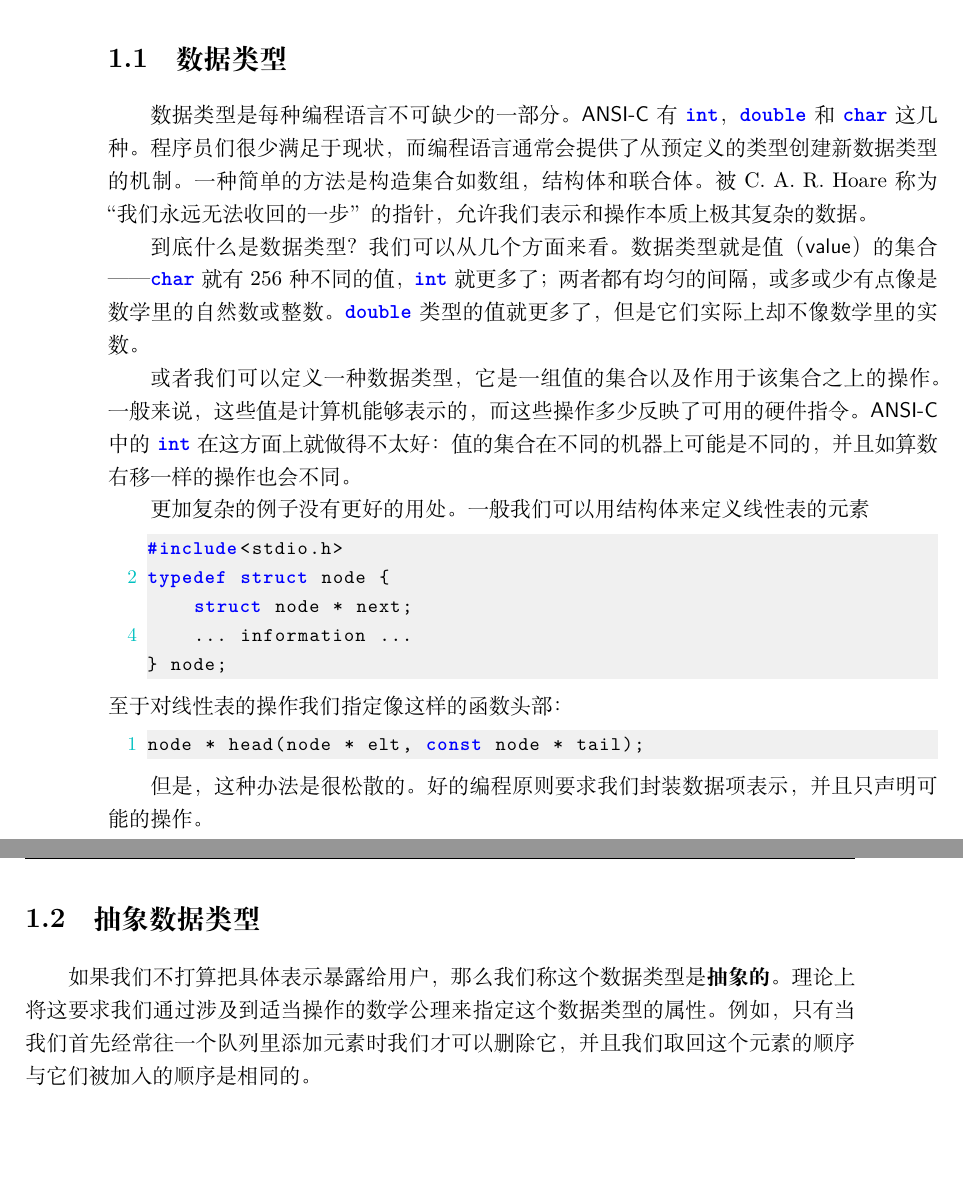
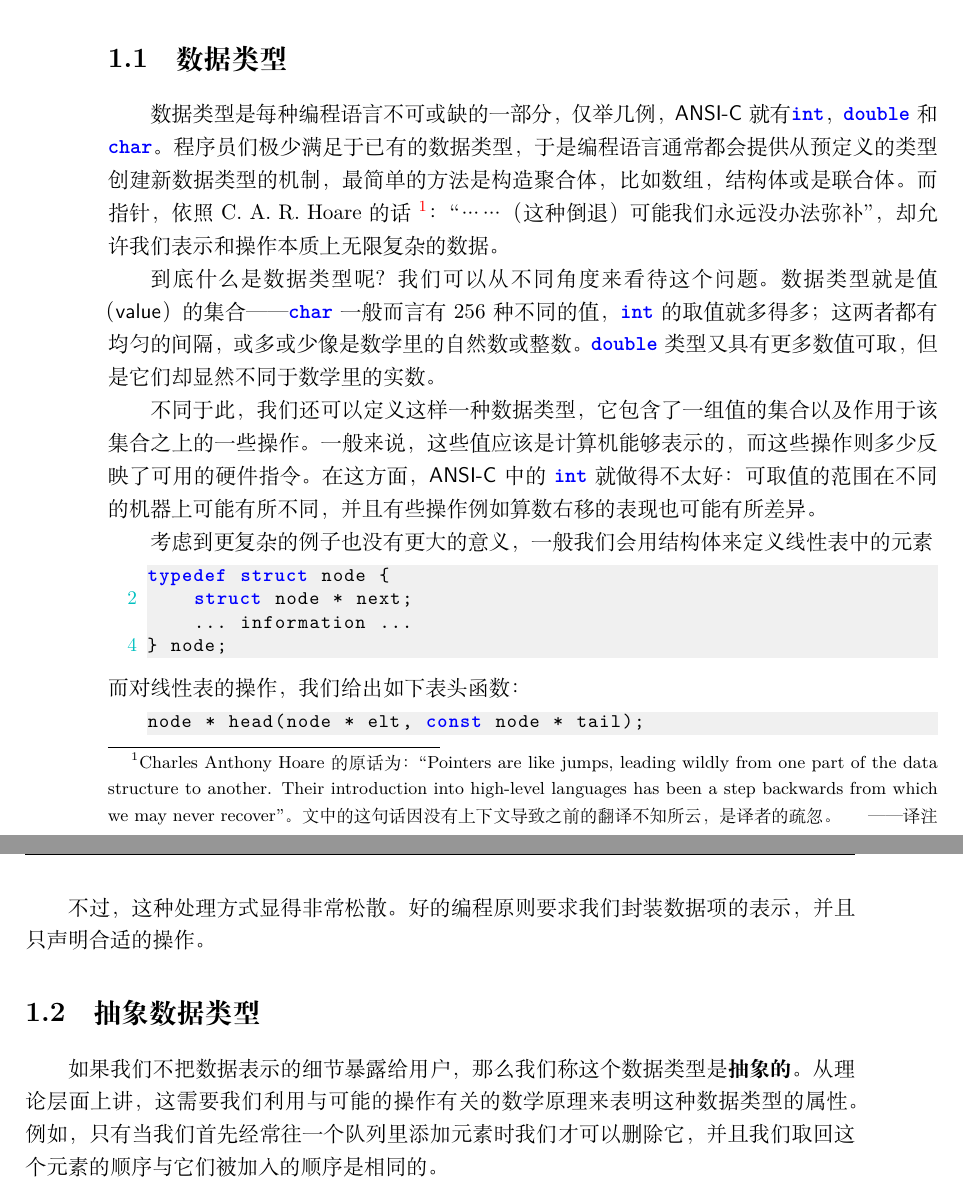
Before and after one commit to lyxly/ooc, a LaTeX book (book.tex, which reads ch01-ADT.tex, header.tex): two parts of pages 19 and 20 of 75 before the commit and two parts of pages 19 and 20 of 73 after it, joined at a grey line, cut so that both start at the same text, the shorter picture padded with empty space. Compiled offline with XeLaTeX; a missing font is replaced by an installed copy or a similar font.

Commit message:
Changes in fonts et. al., review chapter 1

```diff
--- a/ch01-ADT.tex
+++ b/ch01-ADT.tex
@@ -14,47 +14,60 @@
 % \section{Data Types}
 \section{数据类型}
 
-% Fixme: I don't know how to add the space automaticly by xeCJK or something
-% else, so I have to add the space manually wherever use this ccode.
+数据类型是每种编程语言不可或缺的一部分，
+仅举几例，\prop{ANSI-C} 就有\ccode{int}，\ccode{double} 和 \ccode{char}。
+程序员们极少满足于已有的数据类型，
+于是编程语言通常都会提供从预定义的类型创建新数据类型的机制，
+最简单的方法是构造聚合体，比如数组，结构体或是联合体。
+而指针，依照 C. A. R. Hoare 的话
+\footnote{
+Charles Anthony Hoare 的原话为：``Pointers are like jumps, leading wildly
+from one part of the data structure to another. Their introduction into
+high-level languages has been a step backwards from which we may never
+recover''。文中的这句话因没有上下文导致之前的翻译不知所云，是译者的疏忽。
+\hfill ——译注
+}%
+：“……（这种倒退）可能我们永远没办法弥补”，
+却允许我们表示和操作本质上无限复杂的数据。
 
-数据类型是每种编程语言不可缺少的一部分。\prop{ANSI-C} 有 \ccode{int}，
-\ccode{double} 和 \ccode{char} 这几种。程序员们很少满足于现状，而编
-程语言通常会提供了从预定义的类型创建新数据类型的机制。一种简单的方法是构造集
-合如数组，结构体和联合体。被C. A. R. Hoare称为“我们永远无法收回的一步”的指
-针，允许我们表示和操作本质上极其复杂的数据。
+到底什么是数据类型呢？我们可以从不同角度来看待这个问题。
+数据类型就是值（\prop{value}）的集合
+——\ccode{char} 一般而言有256种不同的值，
+\ccode{int} 的取值就多得多；
+这两者都有均匀的间隔，或多或少像是数学里的自然数或整数。
+\ccode{double} 类型又具有更多数值可取，
+但是它们却显然不同于数学里的实数。
 
-到底什么是数据类型？我们可以从几个方面来看。数据类型就是值（\prop{value}）的
-集合——\ccode{char} 就有256种不同的值，\ccode{int} 就更多了；两者都有均匀
-的间隔，或多或少有点像是数学里的自然数或整数。\ccode{double} 类型的值就
-更多了，但是它们实际上却不像数学里的实数。
+不同于此，我们还可以定义这样一种数据类型，
+它包含了一组值的集合以及作用于该集合之上的一些操作。
+一般来说，这些值应该是计算机能够表示的，
+而这些操作则多少反映了可用的硬件指令。
+在这方面，\prop{ANSI-C} 中的 \ccode{int} 就做得不太好：
+可取值的范围在不同的机器上可能有所不同，
+并且有些操作例如算数右移的表现也可能有所差异。
 
-或者我们可以定义一种数据类型，它是一组值的集合以及作用于该集合之上的操作。一
-般来说，这些值是计算机能够表示的，而这些操作多少反映了可用的硬件指令。
-\prop{ANSI-C} 中的 \ccode{int} 在这方面上就做得不太好：值的集合在不同的机器
-上可能是不同的，并且如算数右移一样的操作也会不同。
-
-更加复杂的例子没有更好的用处。一般我们可以用结构体来定义
-线性表\index{线性表}的元素
+考虑到更复杂的例子也没有更大的意义，
+一般我们会用结构体来定义\addindex{线性表}中的元素
 \begin{lstlisting}
-#include<stdio.h>
 typedef struct node {
 	struct node * next;
 	... information ...
 } node;
 \end{lstlisting}
-至于对线性表的操作我们指定像这样的函数头部：
+而对线性表的操作，我们给出如下表头函数：
 \begin{lstlisting}
 node * head(node * elt, const node * tail);
 \end{lstlisting}
 
-但是，这种办法是很松散的。好的编程原则要求我们封装数据项表示，并且只声明可能
-的操作。
+不过，这种处理方式显得非常松散。
+好的编程原则要求我们封装数据项的表示，并且只声明合适的操作。
 
 % \section{Abstract Data Types}
 \section{抽象数据类型}
 
-如果我们不打算把具体表示暴露给用户，那么我们称这个数据类型是\textbf{抽象的}
-。理论上将这要求我们通过涉及到适当操作的数学公理来指定这个数据类型的属性。例
+如果我们不把数据表示的细节暴露给用户，那么我们称这个数据类型是\textbf{抽
+象的}。
+从理论层面上讲，这需要我们利用与可能的操作有关的数学原理来表明这种数据类型的属性。例
 如，只有当我们首先经常往一个队列里添加元素时我们才可以删除它，并且我们取回这
 个元素的顺序与它们被加入的顺序是相同的。
 
--- a/header.tex
+++ b/header.tex
@@ -191,7 +191,7 @@ urlcolor=blue, bookmarksnumbered, pdfborder=1, bookmarksopen=false} %, xetex}
 
 \lstset{
 language=[ANSI]C,
-basicstyle=\ttfamily\small,
+basicstyle=\ttfamily\small\linespread{1}\selectfont,
 numbers=left,
 numberstyle=\footnotesize,
 % numbersep=10pt,
```
Also changed, not shown: body.tex (+3 -4 lines), book.tex (+9 -7 lines), preface.tex (+34 -29 lines).
